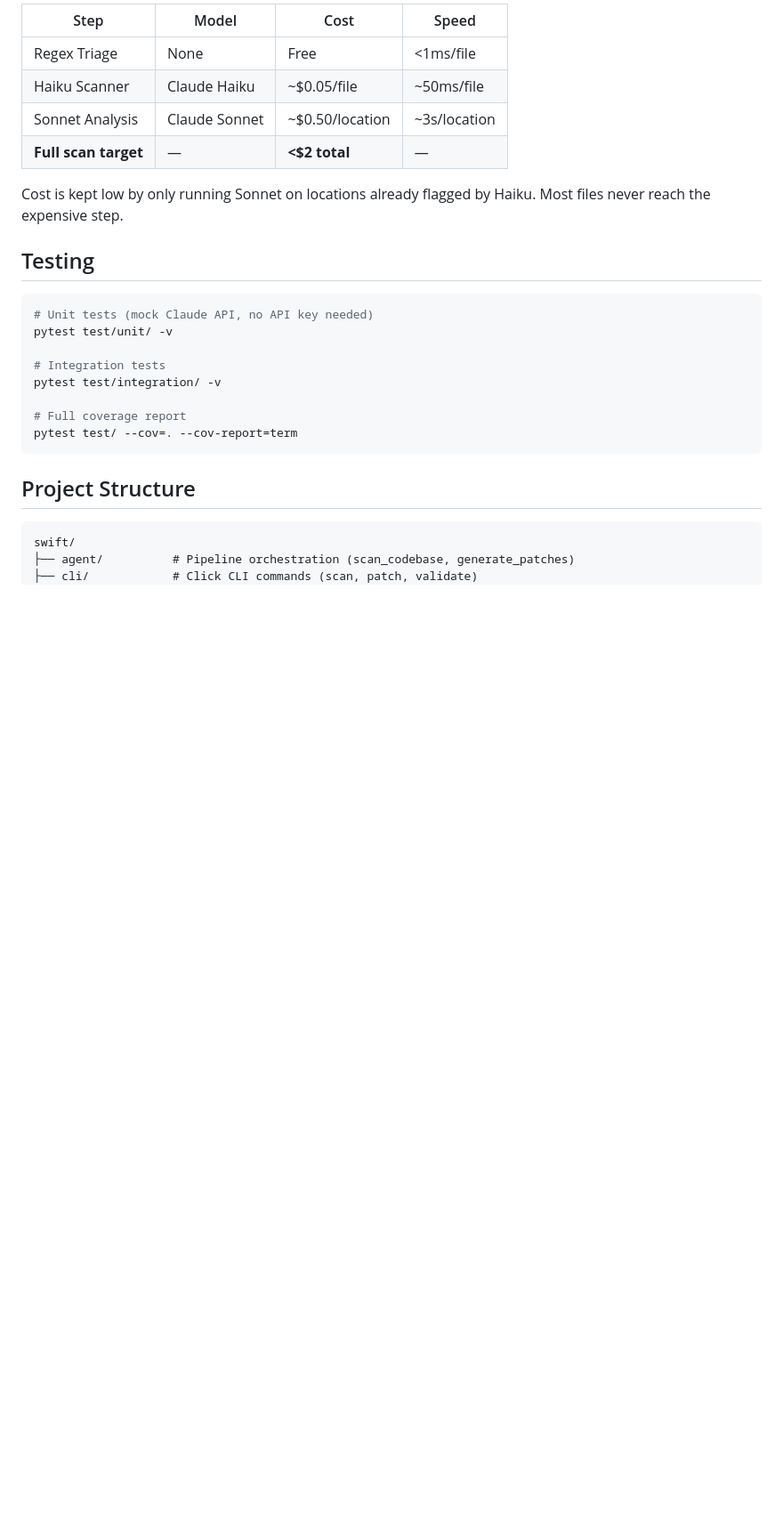
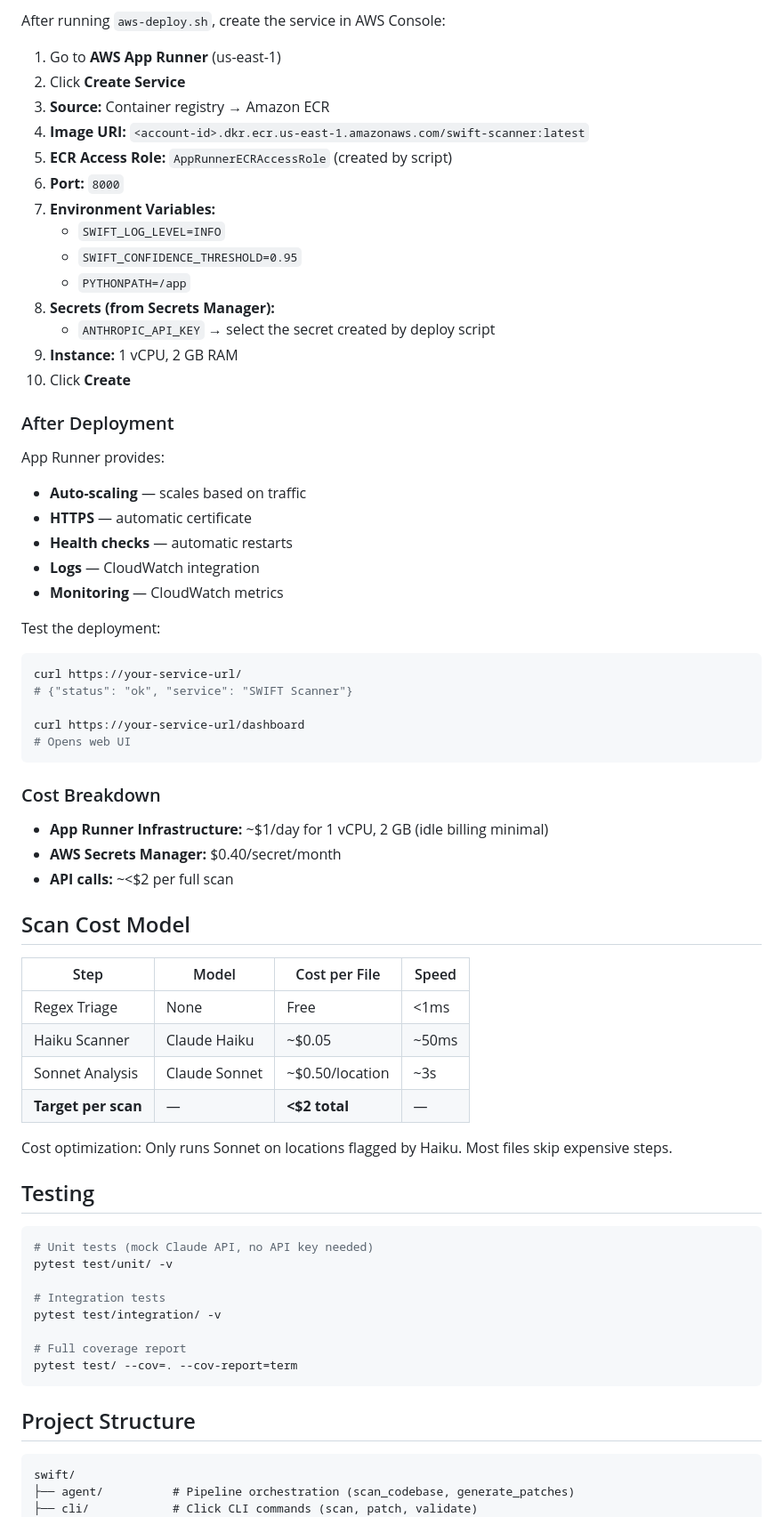
Before and after one commit to jellaharshith/SWIFT, a Markdown page: swift/README.md, the part around one of its changes. Shown at 89% size. GitHub-like rendering; blank space fills up the shorter version.

````diff
--- a/swift/README.md
+++ b/swift/README.md
@@ -118,12 +266,54 @@ After deployment, open the AWS App Runner console to find your service URL. The
 
-| Step | Model | Cost | Speed |
+After running `aws-deploy.sh`, create the service in AWS Console:
+
+1. Go to **AWS App Runner** (us-east-1)
+2. Click **Create Service**
+3. **Source:** Container registry → Amazon ECR
+4. **Image URI:** `<account-id>.dkr.ecr.us-east-1.amazonaws.com/swift-scanner:latest`
+5. **ECR Access Role:** `AppRunnerECRAccessRole` (created by script)
+6. **Port:** `8000`
+7. **Environment Variables:**
+   - `SWIFT_LOG_LEVEL=INFO`
+   - `SWIFT_CONFIDENCE_THRESHOLD=0.95`
+   - `PYTHONPATH=/app`
+8. **Secrets (from Secrets Manager):**
+   - `ANTHROPIC_API_KEY` → select the secret created by deploy script
+9. **Instance:** 1 vCPU, 2 GB RAM
+10. Click **Create**
+
+### After Deployment
+
+App Runner provides:
+- **Auto-scaling** — scales based on traffic
+- **HTTPS** — automatic certificate
+- **Health checks** — automatic restarts
+- **Logs** — CloudWatch integration
+- **Monitoring** — CloudWatch metrics
+
+Test the deployment:
+```bash
+curl https://your-service-url/
+# {"status": "ok", "service": "SWIFT Scanner"}
+
+curl https://your-service-url/dashboard
+# Opens web UI
+```
+
+### Cost Breakdown
+- **App Runner Infrastructure:** ~$1/day for 1 vCPU, 2 GB (idle billing minimal)
+- **AWS Secrets Manager:** $0.40/secret/month
+- **API calls:** ~<$2 per full scan
+
+## Scan Cost Model
+
+| Step | Model | Cost per File | Speed |
 |---|---|---|---|
-| Regex Triage | None | Free | <1ms/file |
-| Haiku Scanner | Claude Haiku | ~$0.05/file | ~50ms/file |
-| Sonnet Analysis | Claude Sonnet | ~$0.50/location | ~3s/location |
-| **Full scan target** | — | **<$2 total** | — |
+| Regex Triage | None | Free | <1ms |
+| Haiku Scanner | Claude Haiku | ~$0.05 | ~50ms |
+| Sonnet Analysis | Claude Sonnet | ~$0.50/location | ~3s |
+| **Target per scan** | — | **<$2 total** | — |
 
-Cost is kept low by only running Sonnet on locations already flagged by Haiku. Most files never reach the expensive step.
+Cost optimization: Only runs Sonnet on locations flagged by Haiku. Most files skip expensive steps.
 
 ## Testing
 
````
Also changed, not shown: other parts of swift/README.md (+166 -18 lines).
